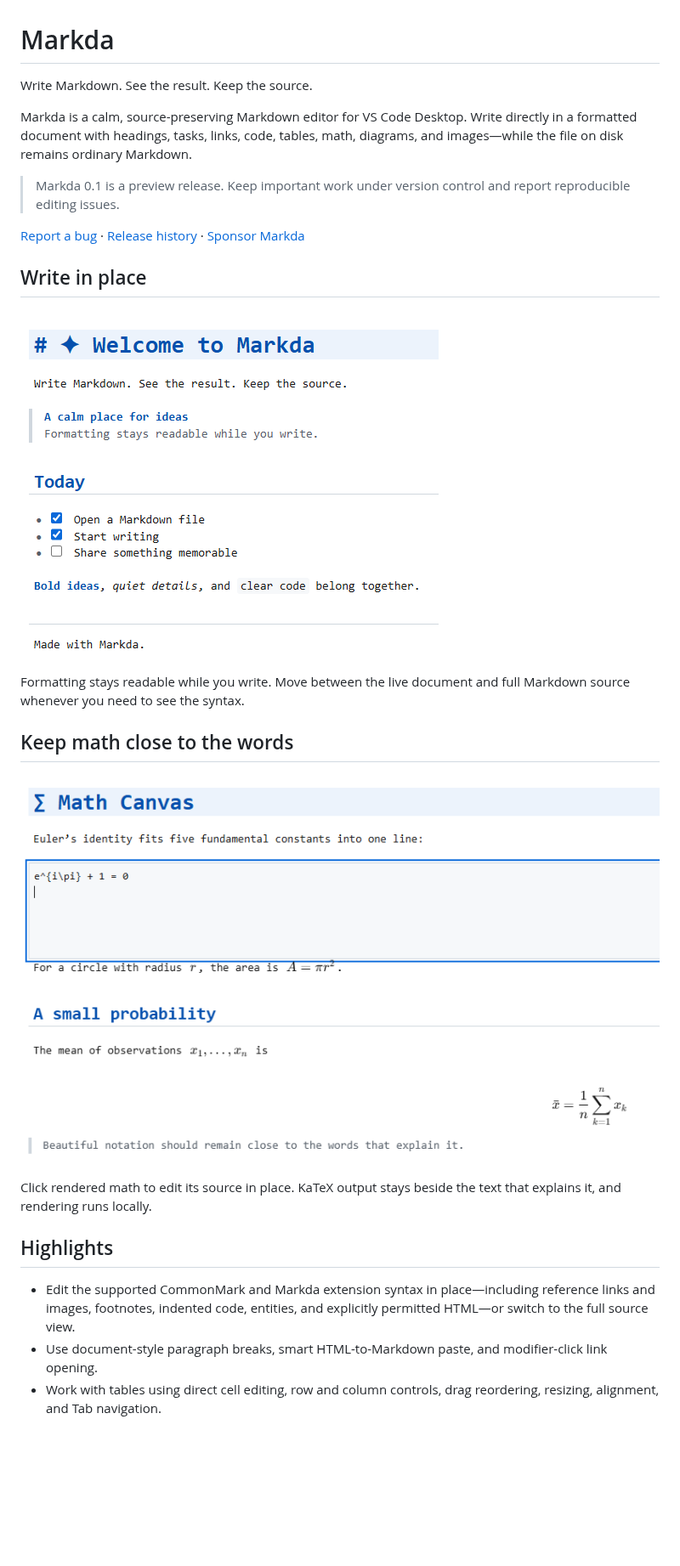
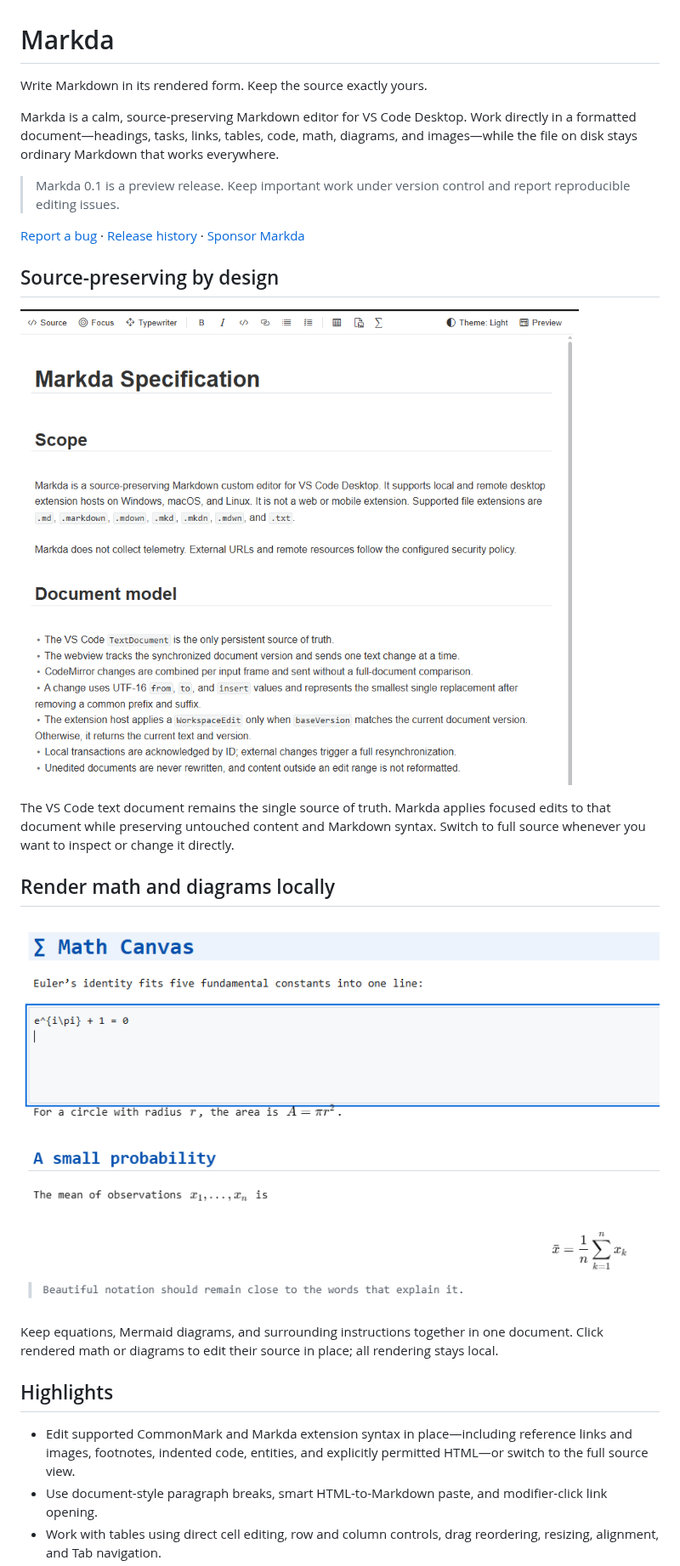
Before and after one commit to tetsuji16/Markda, a Markdown page: README.md, the part around one of its changes. Shown at 85% size. GitHub-like rendering; pictures changed too: media/screenshots/live-editing.png (added); blank space fills up the shorter version.

Commit message:
Refresh Marketplace introduction

```diff
--- a/README.md
+++ b/README.md
@@ -1,18 +1,18 @@
 # Markda
 
-Write Markdown. See the result. Keep the source.
+Write Markdown in its rendered form. Keep the source exactly yours.
 
-Markda is a calm, source-preserving Markdown editor for VS Code Desktop. Write directly in a formatted document with headings, tasks, links, code, tables, math, diagrams, and images—while the file on disk remains ordinary Markdown.
+Markda is a calm, source-preserving Markdown editor for VS Code Desktop. Work directly in a formatted document—headings, tasks, links, tables, code, math, diagrams, and images—while the file on disk stays ordinary Markdown that works everywhere.
 
 > Markda 0.1 is a preview release. Keep important work under version control and report reproducible editing issues.
 
 [Report a bug](https://github.com/tetsuji16/Markda/issues) · [Release history](https://github.com/tetsuji16/Markda/blob/main/CHANGELOG.md) · [Sponsor Markda](https://github.com/sponsors/tetsuji16)
 
-## Write in place
+## Source-preserving by design
 
-![Markda showing formatted headings, tasks, a block quote, emphasis, and inline code in a clean writing view](media/screenshots/writing-view.png)
+![Markda rendering its specification in the live editor, with document scope and synchronization rules shown as formatted Markdown](media/screenshots/live-editing.png)
 
-Formatting stays readable while you write. Move between the live document and full Markdown source whenever you need to see the syntax.
+The VS Code text document remains the single source of truth. Markda applies focused edits to that document while preserving untouched content and Markdown syntax. Switch to full source whenever you want to inspect or change it directly.
 
-## Keep math close to the words
+## Render math and diagrams locally
 
@@ -20,9 +20,9 @@ Formatting stays readable while you write. Move between the live document and fu
 
-Click rendered math to edit its source in place. KaTeX output stays beside the text that explains it, and rendering runs locally.
+Keep equations, Mermaid diagrams, and surrounding instructions together in one document. Click rendered math or diagrams to edit their source in place; all rendering stays local.
 
 ## Highlights
 
-- Edit the supported CommonMark and Markda extension syntax in place—including reference links and images, footnotes, indented code, entities, and explicitly permitted HTML—or switch to the full source view.
+- Edit supported CommonMark and Markda extension syntax in place—including reference links and images, footnotes, indented code, entities, and explicitly permitted HTML—or switch to the full source view.
 - Use document-style paragraph breaks, smart HTML-to-Markdown paste, and modifier-click link opening.
 - Work with tables using direct cell editing, row and column controls, drag reordering, resizing, alignment, and Tab navigation.
 - Edit code blocks directly without opening source mode, with unified undo and redo behavior.
```
Also changed, not shown: other parts of README.md (+1 -1 lines), CHANGELOG.md (+4 -0 lines), 2 other files.
